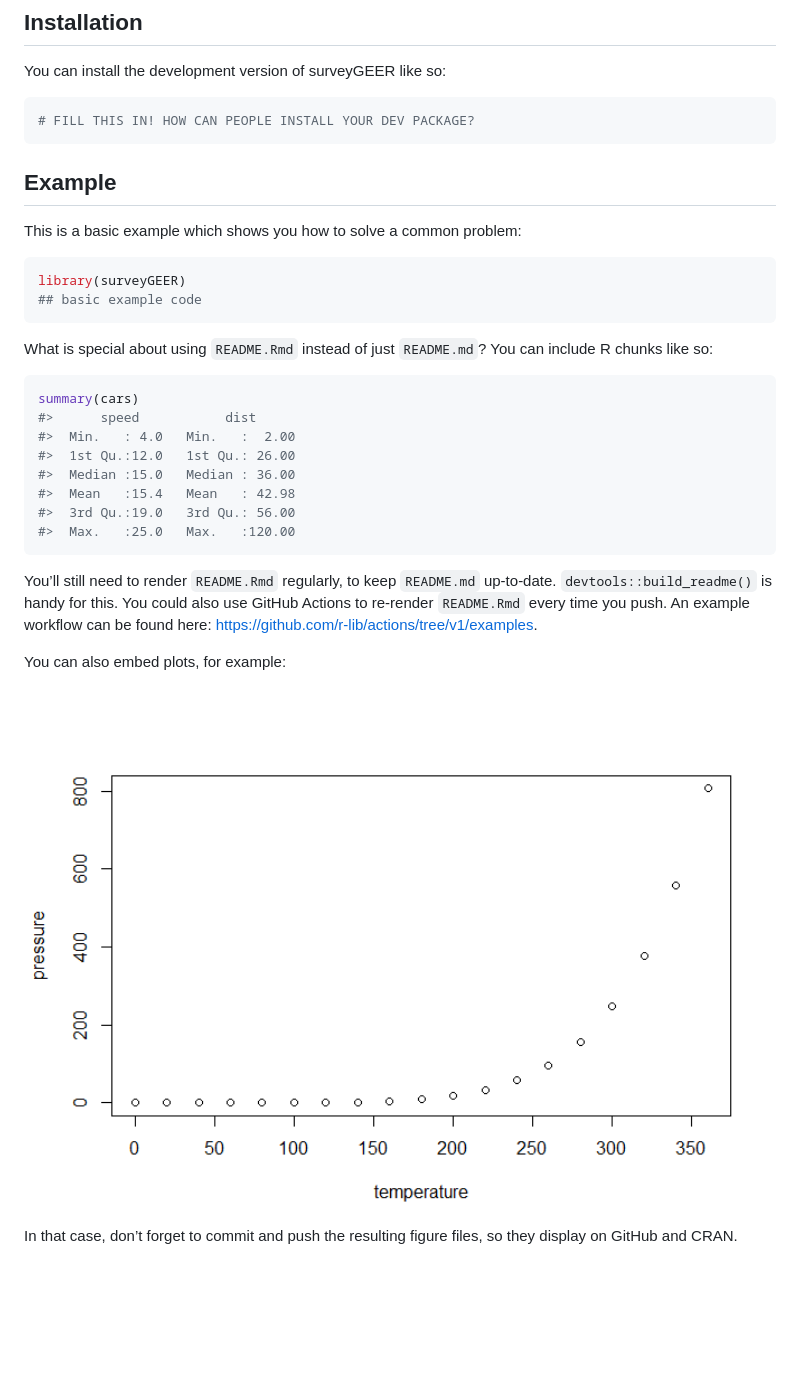
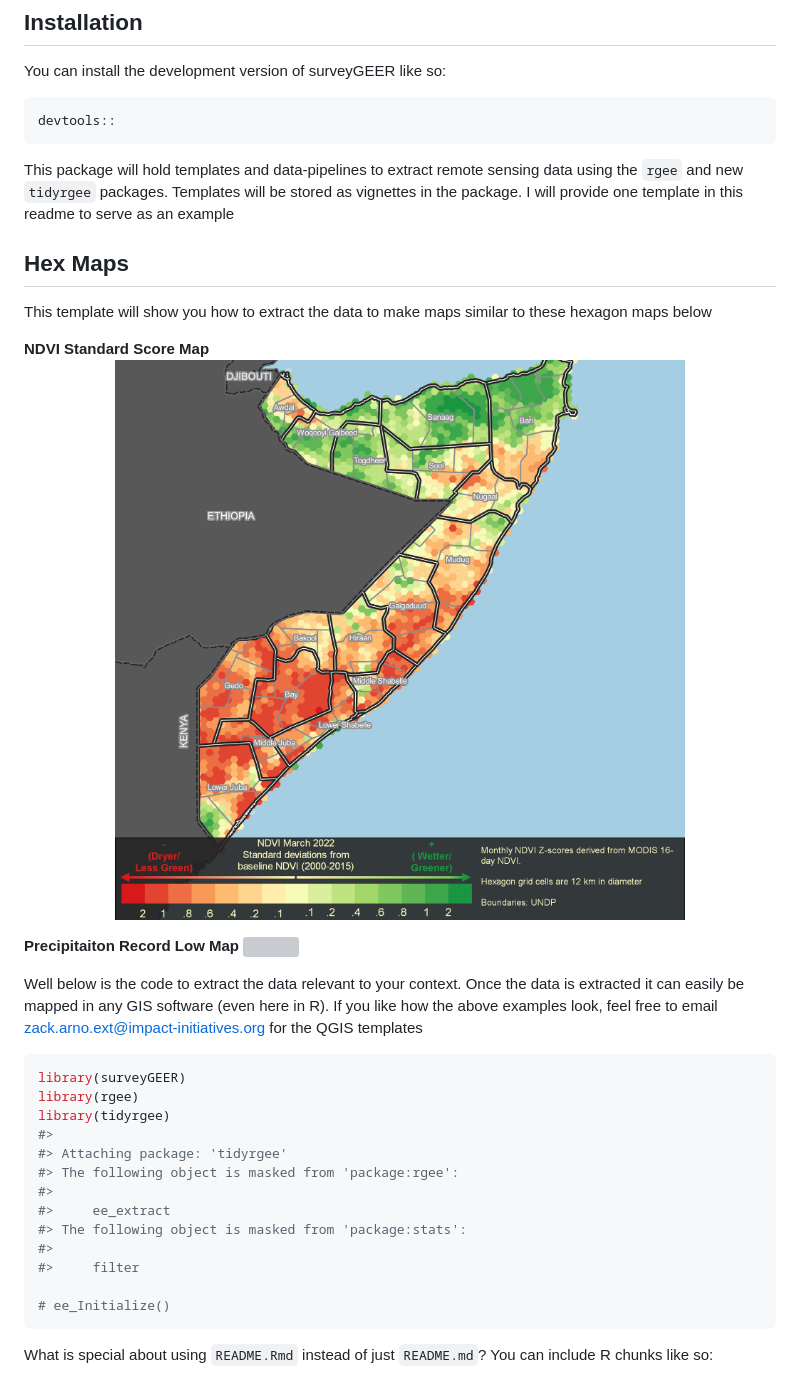
Before and after one commit to impact-initiatives-geospatial/surveyGEER, a Markdown page: README.md, the part around the change. Rendered like a GitHub page; pictures changed too: man/figures/202203_som_ndvi.png (added); blank space fills up the shorter version; grey boxes are pictures that could not be loaded.

Commit message:
add hexagon maps to readme

````diff
--- a/README.md
+++ b/README.md
@@ -13,41 +13,45 @@ Bring the remotely sense data straight into your survey data set
 You can install the development version of surveyGEER like so:
 
 ``` r
-# FILL THIS IN! HOW CAN PEOPLE INSTALL YOUR DEV PACKAGE?
+devtools::
 ```
 
-## Example
+This package will hold templates and data-pipelines to extract remote
+sensing data using the `rgee` and new `tidyrgee` packages. Templates
+will be stored as vignettes in the package. I will provide one template
+in this readme to serve as an example
 
-This is a basic example which shows you how to solve a common problem:
+## Hex Maps
+
+This template will show you how to extract the data to make maps similar
+to these hexagon maps below
+
+**NDVI Standard Score Map**
+<img src="man/figures/202203_som_ndvi.png" width="100%" style="display: block; margin: auto;" />
+
+**Precipitaiton Record Low Map**
+<img src="man/figures/20220420_som_record_low_rainfall_2021.png" width="100%" style="display: block; margin: auto;" />
+
+Well below is the code to extract the data relevant to your context.
+Once the data is extracted it can easily be mapped in any GIS software
+(even here in R). If you like how the above examples look, feel free to
+email <zack.arno.ext@impact-initiatives.org> for the QGIS templates
 
 ``` r
 library(surveyGEER)
-## basic example code
+library(rgee)
+library(tidyrgee)
+#>
+#> Attaching package: 'tidyrgee'
+#> The following object is masked from 'package:rgee':
+#>
+#>     ee_extract
+#> The following object is masked from 'package:stats':
+#>
+#>     filter
+
+# ee_Initialize()
 ```
 
 What is special about using `README.Rmd` instead of just `README.md`?
 You can include R chunks like so:
-
-``` r
-summary(cars)
-#>      speed           dist
-#>  Min.   : 4.0   Min.   :  2.00
-#>  1st Qu.:12.0   1st Qu.: 26.00
-#>  Median :15.0   Median : 36.00
-#>  Mean   :15.4   Mean   : 42.98
-#>  3rd Qu.:19.0   3rd Qu.: 56.00
-#>  Max.   :25.0   Max.   :120.00
-```
-
-You’ll still need to render `README.Rmd` regularly, to keep `README.md`
-up-to-date. `devtools::build_readme()` is handy for this. You could also
-use GitHub Actions to re-render `README.Rmd` every time you push. An
-example workflow can be found here:
-<https://github.com/r-lib/actions/tree/v1/examples>.
-
-You can also embed plots, for example:
-
-<img src="man/figures/README-pressure-1.png" width="100%" />
-
-In that case, don’t forget to commit and push the resulting figure
-files, so they display on GitHub and CRAN.
````
Also changed, not shown: 3 other files.
